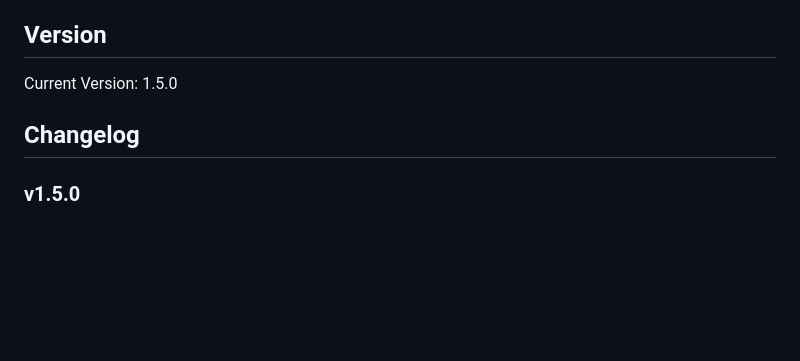
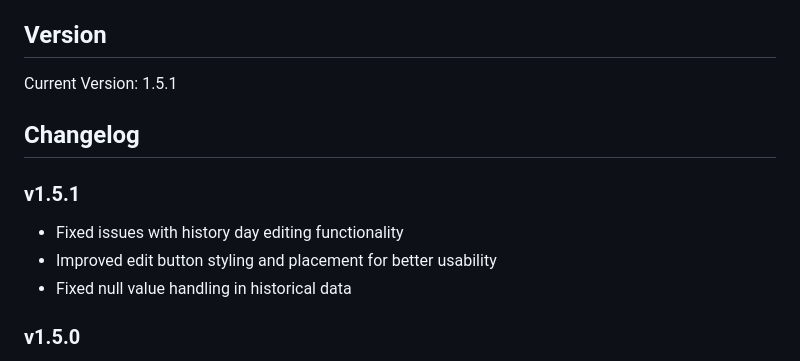
Before and after one commit to zilinsky-o/NutriTracker, a Markdown page: readme.md, the part around the change. GitHub-like rendering; blank space fills up the shorter version.

Commit message:
Update readme.md - 1.5.1 - Fix bug
s

```diff
--- a/readme.md
+++ b/readme.md
@@ -115,9 +115,14 @@ MIT
 
 ## Version
 
-Current Version: 1.5.0
+Current Version: 1.5.1
 
 ## Changelog
+
+### v1.5.1
+- Fixed issues with history day editing functionality
+- Improved edit button styling and placement for better usability
+- Fixed null value handling in historical data
 
 ### v1.5.0
 - Extended history tracking from 7 to 14 days
```
